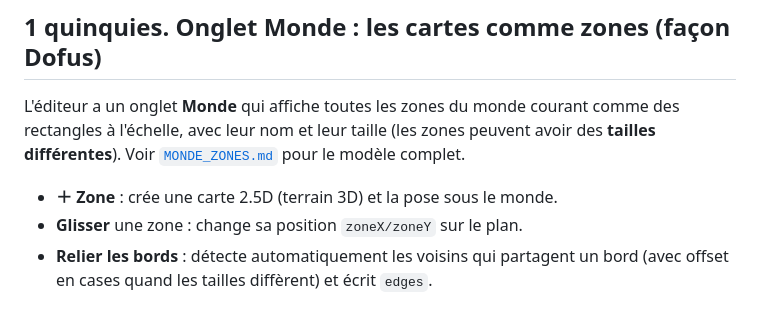
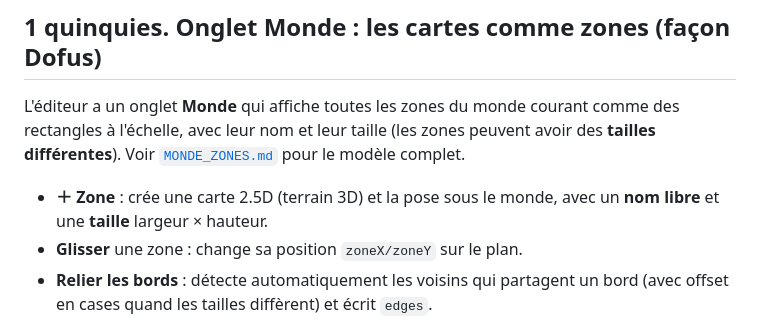
Before and after one commit to Poisson48/OpenQuest_jdr, a Markdown page: docs/MAP_EDITOR.md, the part around the change. Drawn GitHub-style.

Commit message:
docs(monde): nom et taille a la creation de zone

```diff
--- a/docs/MAP_EDITOR.md
+++ b/docs/MAP_EDITOR.md
@@ -161,7 +161,8 @@ comme des rectangles à l'échelle, avec leur nom et leur taille (les zones
 peuvent avoir des **tailles différentes**). Voir
 [`MONDE_ZONES.md`](./MONDE_ZONES.md) pour le modèle complet.
 
-- **＋ Zone** : crée une carte 2.5D (terrain 3D) et la pose sous le monde.
+- **＋ Zone** : crée une carte 2.5D (terrain 3D) et la pose sous le monde, avec
+  un **nom libre** et une **taille** largeur × hauteur.
 - **Glisser** une zone : change sa position `zoneX/zoneY` sur le plan.
 - **Relier les bords** : détecte automatiquement les voisins qui partagent un
   bord (avec offset en cases quand les tailles diffèrent) et écrit `edges`.
```
